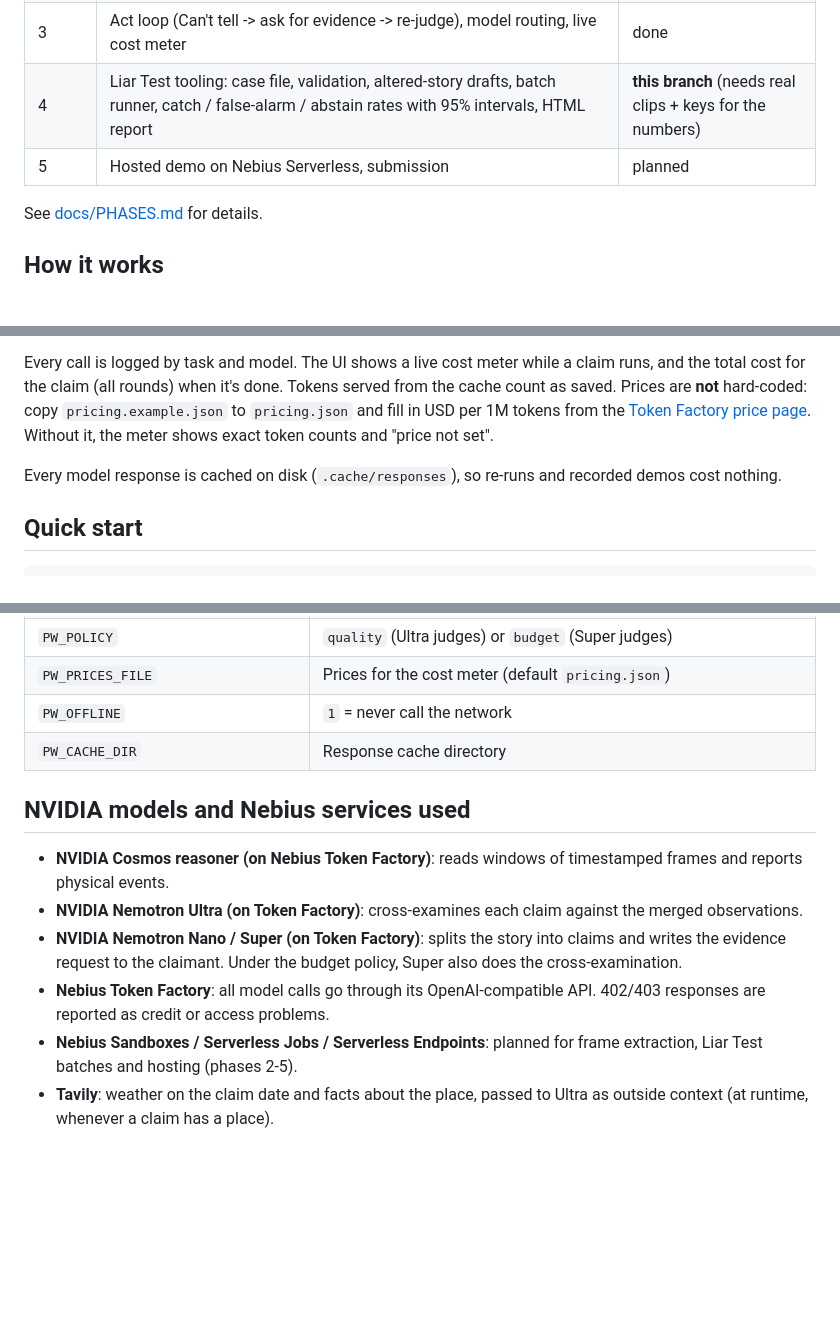
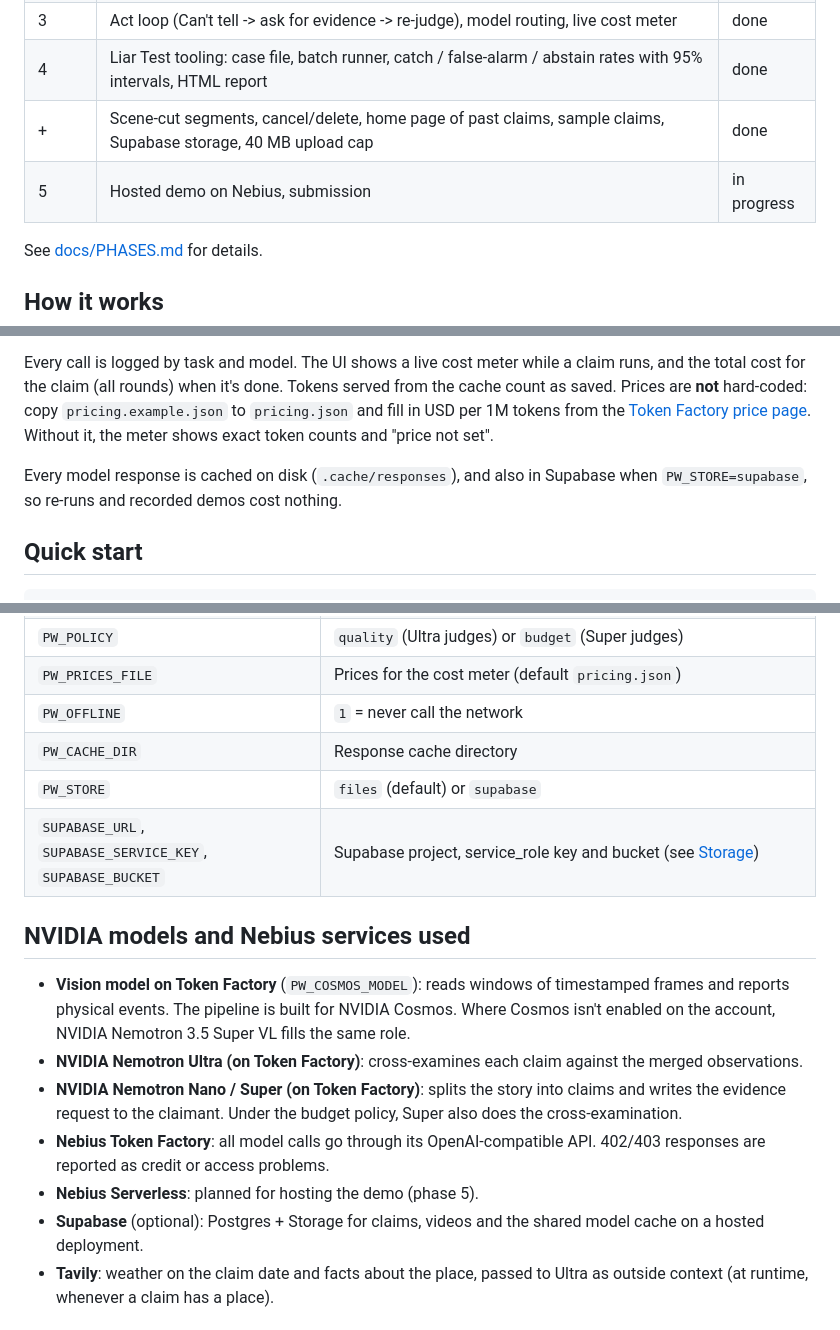
Before and after one commit to Rishikesh183/Astra, a Markdown page: README.md, 3 parts joined by grey strips. GitHub-like rendering; blank space fills up the shorter version.

```diff
--- a/README.md
+++ b/README.md
@@ -19,6 +49,7 @@ Built for the Nebius x NVIDIA Global AI Hackathon (deadline Oct 30, 2026).
 | 3 | Act loop (Can't tell -> ask for evidence -> re-judge), model routing, live cost meter | done |
-| 4 | Liar Test tooling: case file, validation, altered-story drafts, batch runner, catch / false-alarm / abstain rates with 95% intervals, HTML report | **this branch** (needs real clips + keys for the numbers) |
-| 5 | Hosted demo on Nebius Serverless, submission | planned |
+| 4 | Liar Test tooling: case file, batch runner, catch / false-alarm / abstain rates with 95% intervals, HTML report | done |
+| + | Scene-cut segments, cancel/delete, home page of past claims, sample claims, Supabase storage, 40 MB upload cap | done |
+| 5 | Hosted demo on Nebius, submission | in progress |
 
 See [docs/PHASES.md](docs/PHASES.md) for details.
 
@@ -55,7 +86,7 @@ Set the policy with `PW_POLICY=quality|budget`. Before Cosmos, a cheap pixel fil
 
 Every call is logged by task and model. The UI shows a live cost meter while a claim runs, and the total cost for the claim (all rounds) when it's done. Tokens served from the cache count as saved. Prices are **not** hard-coded: copy `pricing.example.json` to `pricing.json` and fill in USD per 1M tokens from the [Token Factory price page](https://tokenfactory.nebius.com/organization/prices). Without it, the meter shows exact token counts and "price not set".
 
-Every model response is cached on disk (`.cache/responses`), so re-runs and recorded demos cost nothing.
+Every model response is cached on disk (`.cache/responses`), and also in Supabase when `PW_STORE=supabase`, so re-runs and recorded demos cost nothing.
 
 ## Quick start
 
@@ -152,14 +183,17 @@ Full instructions, including where videos go and how to write good pairs, are in
 | `PW_PRICES_FILE` | Prices for the cost meter (default `pricing.json`) |
 | `PW_OFFLINE` | `1` = never call the network |
 | `PW_CACHE_DIR` | Response cache directory |
+| `PW_STORE` | `files` (default) or `supabase` |
+| `SUPABASE_URL`, `SUPABASE_SERVICE_KEY`, `SUPABASE_BUCKET` | Supabase project, service_role key and bucket (see [Storage](#storage-local-files-or-supabase)) |
 
 ## NVIDIA models and Nebius services used
 
-- **NVIDIA Cosmos reasoner (on Nebius Token Factory)**: reads windows of timestamped frames and reports physical events.
+- **Vision model on Token Factory** (`PW_COSMOS_MODEL`): reads windows of timestamped frames and reports physical events. The pipeline is built for NVIDIA Cosmos. Where Cosmos isn't enabled on the account, NVIDIA Nemotron 3.5 Super VL fills the same role.
 - **NVIDIA Nemotron Ultra (on Token Factory)**: cross-examines each claim against the merged observations.
 - **NVIDIA Nemotron Nano / Super (on Token Factory)**: splits the story into claims and writes the evidence request to the claimant. Under the budget policy, Super also does the cross-examination.
 - **Nebius Token Factory**: all model calls go through its OpenAI-compatible API. 402/403 responses are reported as credit or access problems.
-- **Nebius Sandboxes / Serverless Jobs / Serverless Endpoints**: planned for frame extraction, Liar Test batches and hosting (phases 2-5).
+- **Nebius Serverless**: planned for hosting the demo (phase 5).
+- **Supabase** (optional): Postgres + Storage for claims, videos and the shared model cache on a hosted deployment.
 - **Tavily**: weather on the claim date and facts about the place, passed to Ultra as outside context (at runtime, whenever a claim has a place).
 
 ## What it does not claim
```
Also changed, not shown: other parts of README.md (+38 -8 lines).
